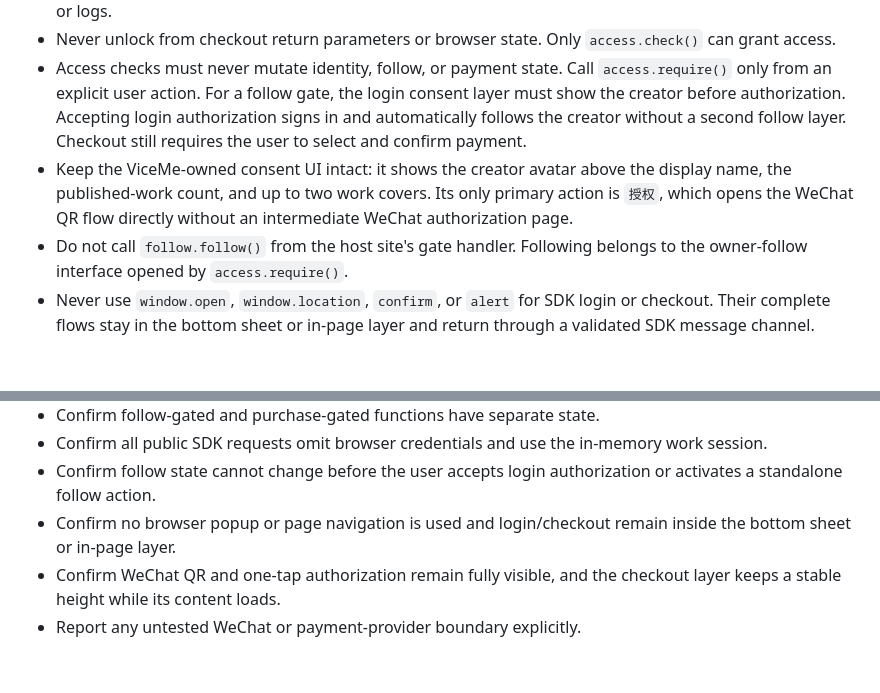
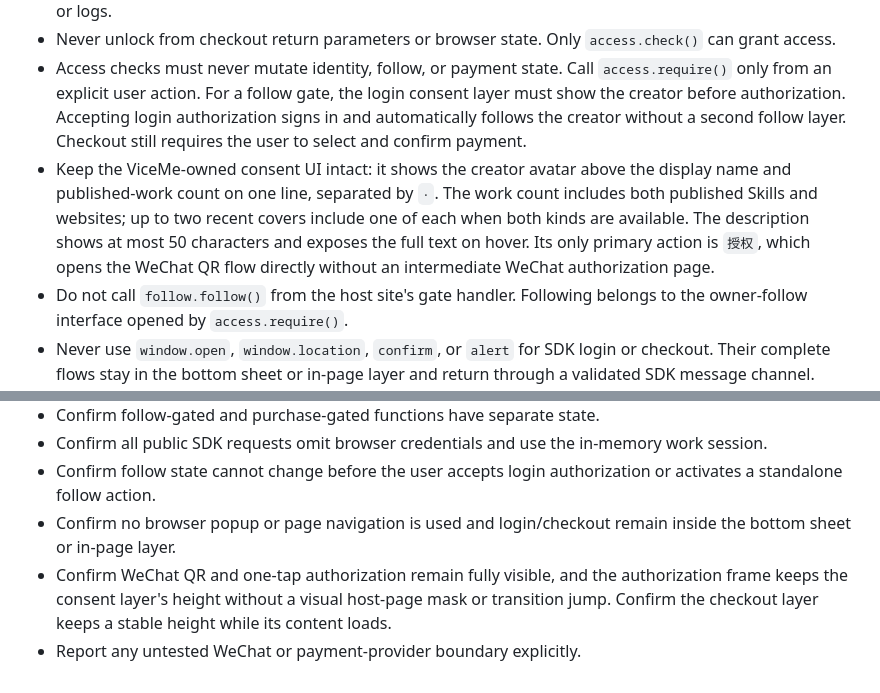
Before and after one commit to ViceMe-AI/cli, a Markdown page: skills/viceme-access/SKILL.md, 2 parts joined by grey strips. Rendered like a GitHub page; blank space fills up the shorter version.

Commit message:
docs(cli): 同步创作者授权弹层说明

```diff
--- a/skills/viceme-access/SKILL.md
+++ b/skills/viceme-access/SKILL.md
@@ -58,9 +58,12 @@ Read [references/integration.md](references/integration.md) for configuration an
 - Never unlock from checkout return parameters or browser state. Only `access.check()` can grant access.
 - Access checks must never mutate identity, follow, or payment state. Call `access.require()` only from an explicit user action. For a follow gate, the login consent layer must show the creator before authorization. Accepting login authorization signs in and automatically follows the creator without a second follow layer. Checkout still requires the user to select and confirm payment.
 - Keep the ViceMe-owned consent UI intact: it shows the creator avatar above the
-  display name, the published-work count, and up to two work covers. Its only
-  primary action is `授权`, which opens the WeChat QR flow directly without an
-  intermediate WeChat authorization page.
+  display name and published-work count on one line, separated by `·`. The work
+  count includes both published Skills and websites; up to two recent covers
+  include one of each when both kinds are available.
+  The description shows at most 50 characters and exposes the full text on
+  hover. Its only primary action is `授权`, which opens the WeChat QR flow
+  directly without an intermediate WeChat authorization page.
 - Do not call `follow.follow()` from the host site's gate handler. Following belongs to the owner-follow interface opened by `access.require()`.
 - Never use `window.open`, `window.location`, `confirm`, or `alert` for
   SDK login or checkout. Their complete flows stay in the bottom sheet or
@@ -80,5 +83,7 @@ Read [references/integration.md](references/integration.md) for configuration an
 - Confirm no browser popup or page navigation is used and login/checkout remain
   inside the bottom sheet or in-page layer.
 - Confirm WeChat QR and one-tap authorization remain fully visible, and the
-  checkout layer keeps a stable height while its content loads.
+  authorization frame keeps the consent layer's height without a visual host-page
+  mask or transition jump. Confirm the checkout layer keeps a stable height while
+  its content loads.
 - Report any untested WeChat or payment-provider boundary explicitly.
```
Also changed, not shown: 1 other file.
